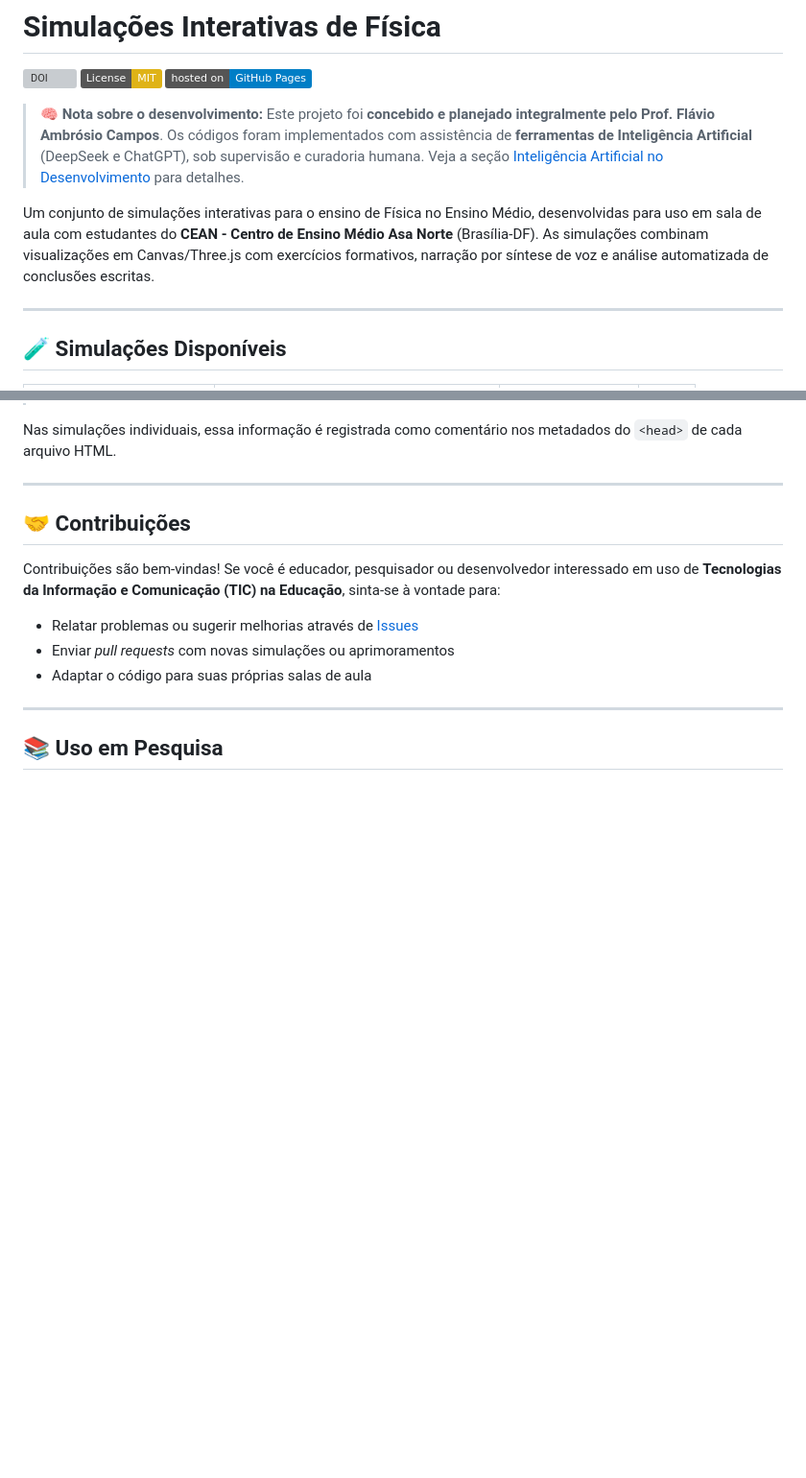
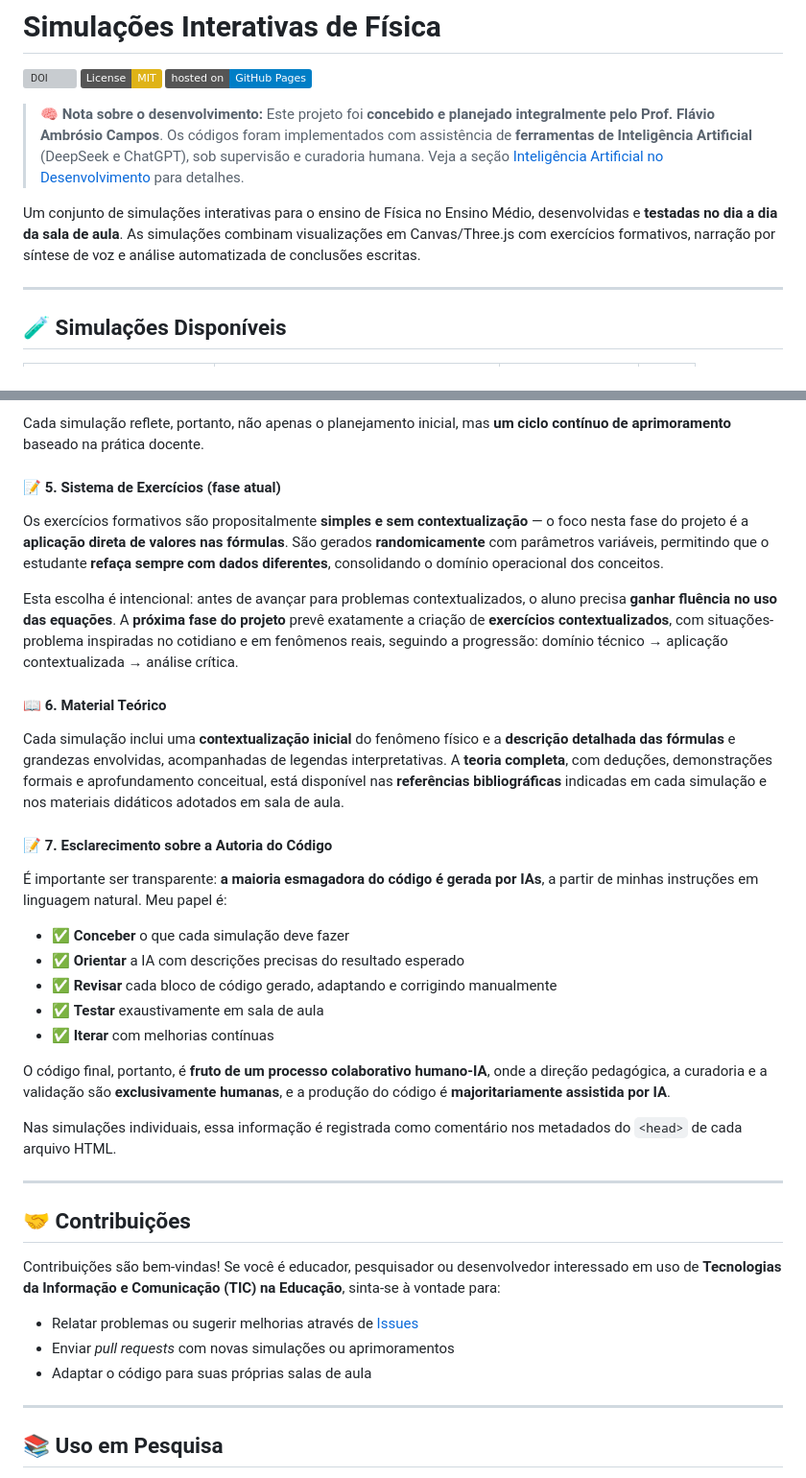
Before and after one commit to flavioambrosios/simulacoes, a Markdown page: README.md, 2 parts joined by grey strips. Shown at 96% size. Rendered like a GitHub page; badges without logos; blank space fills up the shorter version; grey boxes are pictures that could not be loaded.

```diff
--- a/README.md
+++ b/README.md
@@ -6,7 +6,7 @@
 
 > **🧠 Nota sobre o desenvolvimento:** Este projeto foi **concebido e planejado integralmente pelo Prof. Flávio Ambrósio Campos**. Os códigos foram implementados com assistência de **ferramentas de Inteligência Artificial** (DeepSeek e ChatGPT), sob supervisão e curadoria humana. Veja a seção [Inteligência Artificial no Desenvolvimento](#-inteligência-artificial-no-desenvolvimento) para detalhes.
 
-Um conjunto de simulações interativas para o ensino de Física no Ensino Médio, desenvolvidas para uso em sala de aula com estudantes do **CEAN - Centro de Ensino Médio Asa Norte** (Brasília-DF). As simulações combinam visualizações em Canvas/Three.js com exercícios formativos, narração por síntese de voz e análise automatizada de conclusões escritas.
+Um conjunto de simulações interativas para o ensino de Física no Ensino Médio, desenvolvidas e **testadas no dia a dia da sala de aula**. As simulações combinam visualizações em Canvas/Three.js com exercícios formativos, narração por síntese de voz e análise automatizada de conclusões escritas.
 
 ---
 
@@ -174,3 +210,25 @@ Este projeto foi **concebido e planejado integralmente pelo Prof. Flávio Ambró
+Cada simulação reflete, portanto, não apenas o planejamento inicial, mas **um ciclo contínuo de aprimoramento** baseado na prática docente.
+
+#### 📝 5. Sistema de Exercícios (fase atual)
+
+Os exercícios formativos são propositalmente **simples e sem contextualização** — o foco nesta fase do projeto é a **aplicação direta de valores nas fórmulas**. São gerados **randomicamente** com parâmetros variáveis, permitindo que o estudante **refaça sempre com dados diferentes**, consolidando o domínio operacional dos conceitos.
+
+Esta escolha é intencional: antes de avançar para problemas contextualizados, o aluno precisa **ganhar fluência no uso das equações**. A **próxima fase do projeto** prevê exatamente a criação de **exercícios contextualizados**, com situações-problema inspiradas no cotidiano e em fenômenos reais, seguindo a progressão: domínio técnico → aplicação contextualizada → análise crítica.
+
+#### 📖 6. Material Teórico
+
+Cada simulação inclui uma **contextualização inicial** do fenômeno físico e a **descrição detalhada das fórmulas** e grandezas envolvidas, acompanhadas de legendas interpretativas. A **teoria completa**, com deduções, demonstrações formais e aprofundamento conceitual, está disponível nas **referências bibliográficas** indicadas em cada simulação e nos materiais didáticos adotados em sala de aula.
+
+#### 📝 7. Esclarecimento sobre a Autoria do Código
+
+É importante ser transparente: **a maioria esmagadora do código é gerada por IAs**, a partir de minhas instruções em linguagem natural. Meu papel é:
+- ✅ **Conceber** o que cada simulação deve fazer
+- ✅ **Orientar** a IA com descrições precisas do resultado esperado
+- ✅ **Revisar** cada bloco de código gerado, adaptando e corrigindo manualmente
+- ✅ **Testar** exaustivamente em sala de aula
+- ✅ **Iterar** com melhorias contínuas
+
+O código final, portanto, é **fruto de um processo colaborativo humano-IA**, onde a direção pedagógica, a curadoria e a validação são **exclusivamente humanas**, e a produção do código é **majoritariamente assistida por IA**.
 
 Nas simulações individuais, essa informação é registrada como comentário nos metadados do `<head>` de cada arquivo HTML.
 
```
Also changed, not shown: other parts of README.md (+41 -5 lines).
